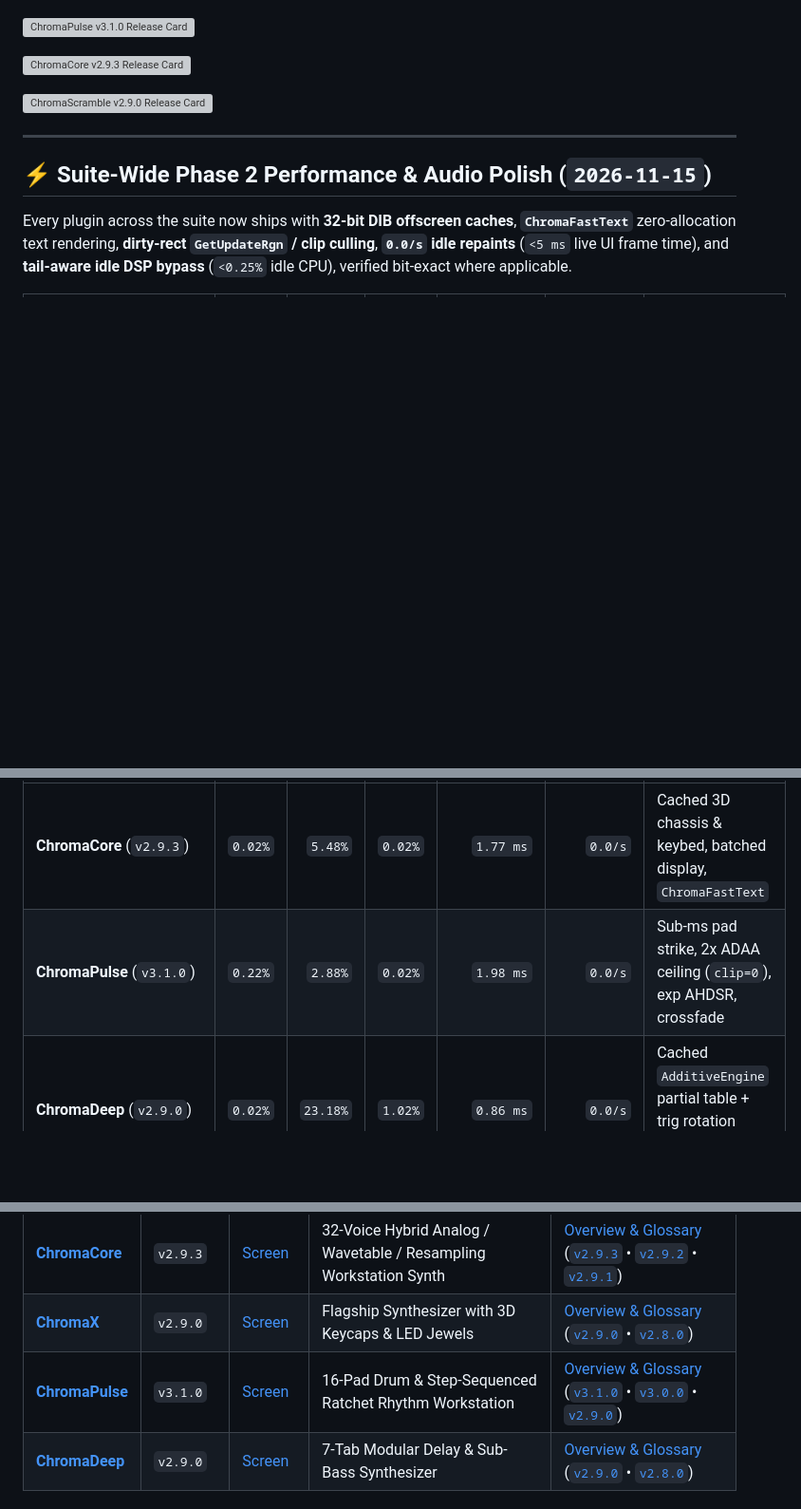
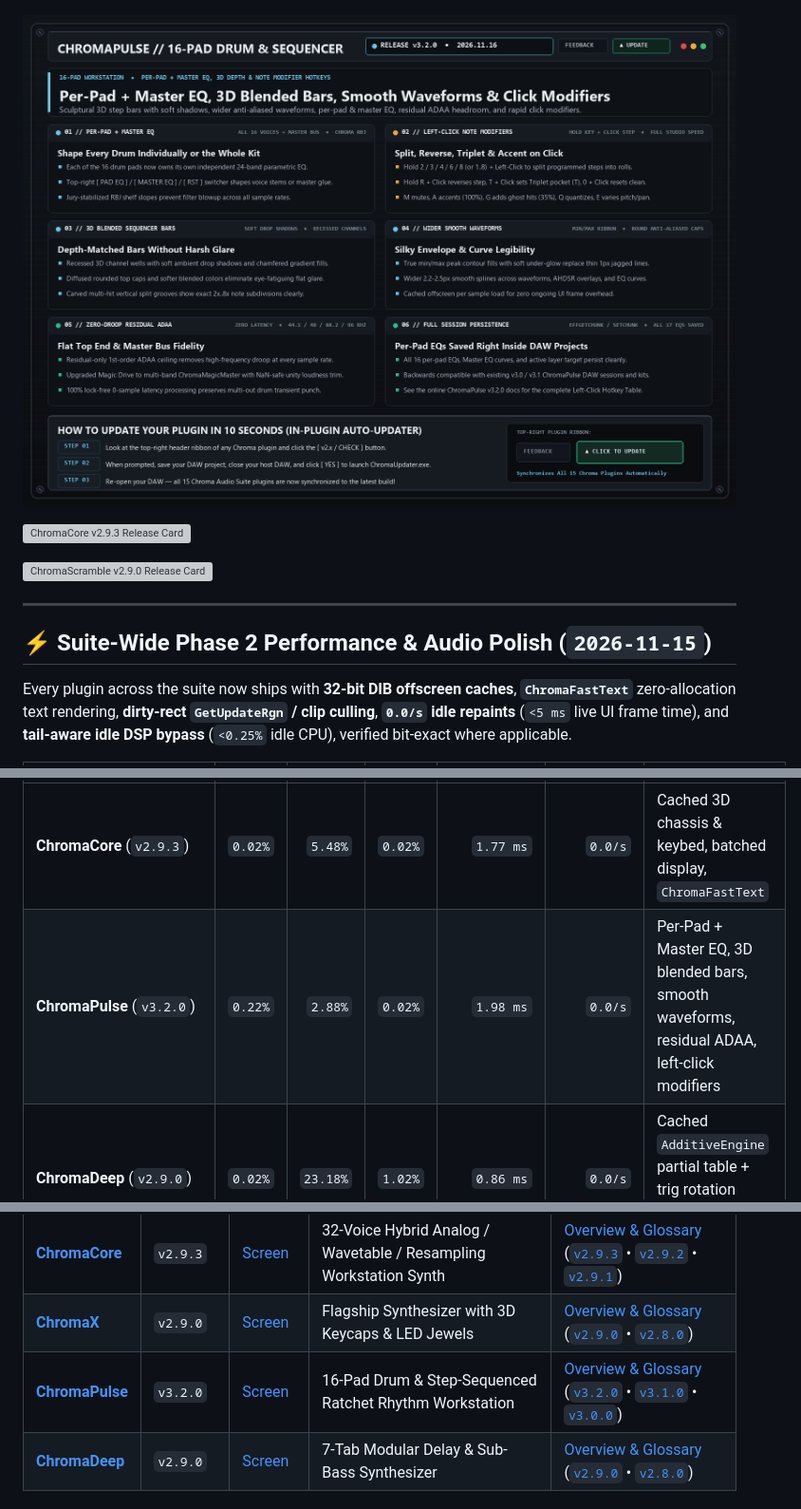
Before and after one commit to haidood/chroma-release, a Markdown page: README.md, 3 parts joined by grey strips. Shown at 95% size. Drawn GitHub-style; pictures changed too: docs/assets/ChromaPulse_v3.2.0_Release_Card.png (added); blank space fills up the shorter version; grey boxes are pictures that could not be loaded.

Commit message:
release: update public manifest, precompiled binaries, version cards, and categorized release notes hub

```diff
--- a/README.md
+++ b/README.md
@@ -12,7 +12,7 @@
 
 ![ChromaPulse Live Interface](docs/assets/ChromaPulse_Screen.png)
 
-![ChromaPulse v3.1.0 Release Card](docs/assets/ChromaPulse_v3.1.0_Release_Card.png)
+![ChromaPulse v3.2.0 Release Card](docs/assets/ChromaPulse_v3.2.0_Release_Card.png)
 
 ![ChromaCore v2.9.3 Release Card](docs/assets/ChromaCore_v2.9.3_Release_Card.png)
 
@@ -27,7 +27,7 @@ Every plugin across the suite now ships with **32-bit DIB offscreen caches**, **
 | Plugin | Idle DSP % | Playing DSP % | Post-Tail % | Live Paint (ms) | Idle Repaints/s | Key 2026-11-15 Update |
 |---|---:|---:|---:|---:|---:|---|
 | **ChromaCore** (`v2.9.3`) | `0.02%` | `5.48%` | `0.02%` | `1.77 ms` | `0.0/s` | Cached 3D chassis & keybed, batched display, `ChromaFastText` |
-| **ChromaPulse** (`v3.1.0`) | `0.22%` | `2.88%` | `0.02%` | `1.98 ms` | `0.0/s` | Sub-ms pad strike, 2x ADAA ceiling (`clip=0`), exp AHDSR, crossfade |
+| **ChromaPulse** (`v3.2.0`) | `0.22%` | `2.88%` | `0.02%` | `1.98 ms` | `0.0/s` | Per-Pad + Master EQ, 3D blended bars, smooth waveforms, residual ADAA, left-click modifiers |
 | **ChromaDeep** (`v2.9.0`) | `0.02%` | `23.18%` | `1.02%` | `0.86 ms` | `0.0/s` | Cached `AdditiveEngine` partial table + trig rotation (`diff=0`), DIB caches |
 | **ChromaX** (`v2.9.0`) | `0.13%` | `4.47%` | `0.02%` | `3.05 ms` | `0.0/s` | 32-bit DIB, clip culling, eased meters, tail-aware idle bypass |
 | **ChromaVerb** (`v2.9.1`) | `0.25%` | `2.11%` | `0.02%` | `4.73 ms` | `0.0/s` | 32-bit DIB, eased meters, clip culling, idle bypass |
@@ -51,7 +51,7 @@ Every plugin across the suite now ships with **32-bit DIB offscreen caches**, **
 |---|---|---|---|---|
 | **[ChromaCore](docs/01_Synthesizers/chromacore/README.md)** | `v2.9.3` | [Screen](docs/assets/ChromaCore_Screen.png) | 32-Voice Hybrid Analog / Wavetable / Resampling Workstation Synth | [Overview & Glossary](docs/01_Synthesizers/chromacore/README.md) ([`v2.9.3`](docs/01_Synthesizers/chromacore/v2.9.3_2026-11-11.md) • [`v2.9.2`](docs/01_Synthesizers/chromacore/v2.9.2_2026-11-11.md) • [`v2.9.1`](docs/01_Synthesizers/chromacore/v2.9.1_2026-11-10.md)) |
 | **[ChromaX](docs/01_Synthesizers/chromax/README.md)** | `v2.9.0` | [Screen](docs/assets/ChromaX_Screen.png) | Flagship Synthesizer with 3D Keycaps & LED Jewels | [Overview & Glossary](docs/01_Synthesizers/chromax/README.md) ([`v2.9.0`](docs/01_Synthesizers/chromax/v2.9.0_2026-11-05.md) • [`v2.8.0`](docs/01_Synthesizers/chromax/v2.8.0_2026-10-21.md)) |
-| **[ChromaPulse](docs/01_Synthesizers/chromapulse/README.md)** | `v3.1.0` | [Screen](docs/assets/ChromaPulse_Screen.png) | 16-Pad Drum & Step-Sequenced Ratchet Rhythm Workstation | [Overview & Glossary](docs/01_Synthesizers/chromapulse/README.md) ([`v3.1.0`](docs/01_Synthesizers/chromapulse/v3.1.0_2026-11-15.md) • [`v3.0.0`](docs/01_Synthesizers/chromapulse/v3.0.0_2026-11-06.md) • [`v2.9.0`](docs/01_Synthesizers/chromapulse/v2.9.0_2026-11-05.md)) |
+| **[ChromaPulse](docs/01_Synthesizers/chromapulse/README.md)** | `v3.2.0` | [Screen](docs/assets/ChromaPulse_Screen.png) | 16-Pad Drum & Step-Sequenced Ratchet Rhythm Workstation | [Overview & Glossary](docs/01_Synthesizers/chromapulse/README.md) ([`v3.2.0`](docs/01_Synthesizers/chromapulse/v3.2.0_2026-11-16.md) • [`v3.1.0`](docs/01_Synthesizers/chromapulse/v3.1.0_2026-11-15.md) • [`v3.0.0`](docs/01_Synthesizers/chromapulse/v3.0.0_2026-11-06.md)) |
 | **[ChromaDeep](docs/01_Synthesizers/chromadeep/README.md)** | `v2.9.0` | [Screen](docs/assets/ChromaDeep_Screen.png) | 7-Tab Modular Delay & Sub-Bass Synthesizer | [Overview & Glossary](docs/01_Synthesizers/chromadeep/README.md) ([`v2.9.0`](docs/01_Synthesizers/chromadeep/v2.9.0_2026-11-05.md) • [`v2.8.0`](docs/01_Synthesizers/chromadeep/v2.8.0_2026-10-21.md)) |
 
 ### 📁 [Reverb & Delay](docs/02_Reverb_and_Delay/README.md)
```
Also changed, not shown: docs/01_Synthesizers/README.md (+1 -1 lines), 7 other files.
